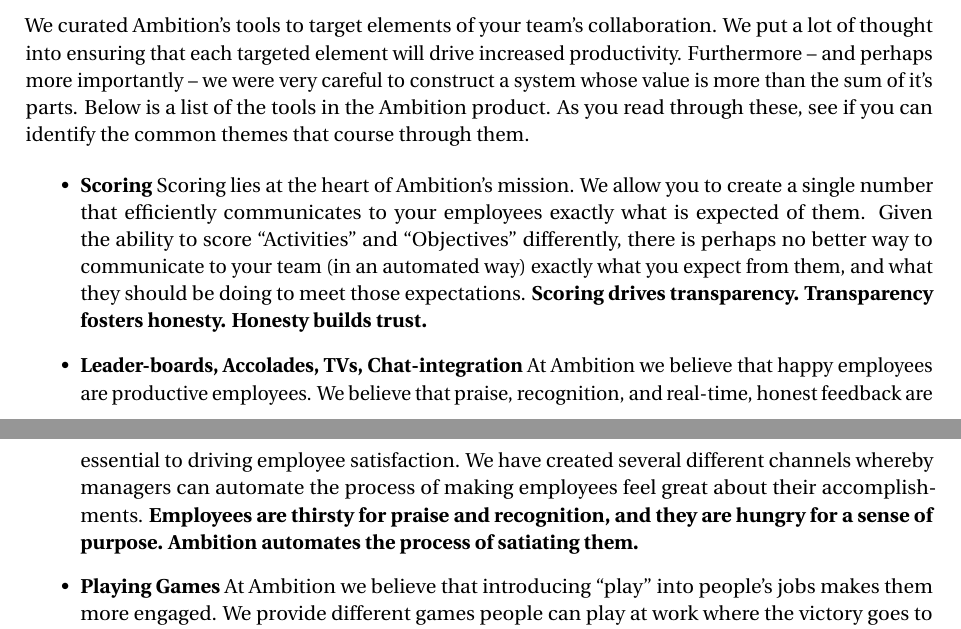
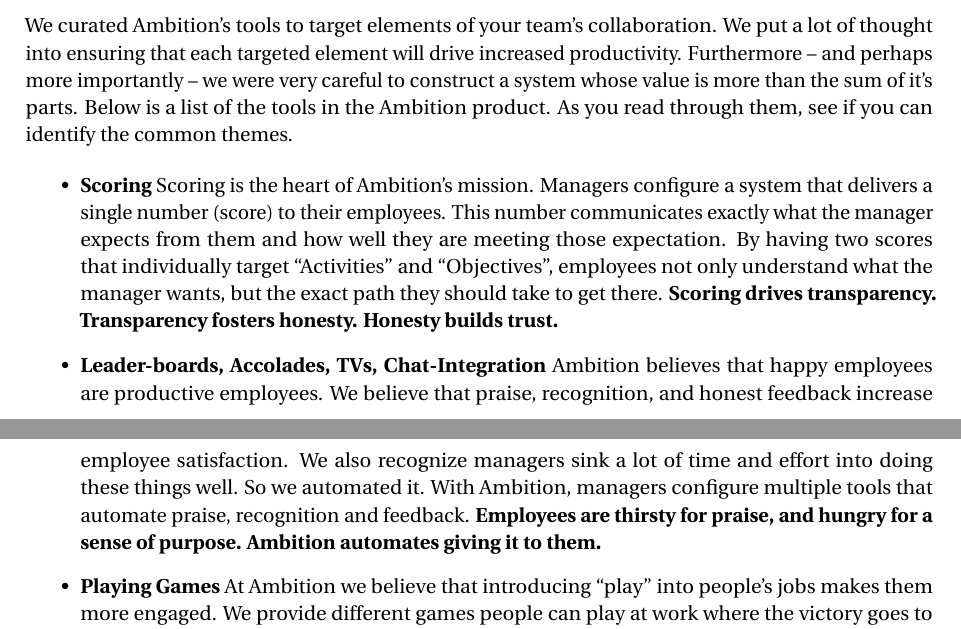
Before and after one commit to robdmc/ambition_value, a LaTeX paper (main.tex): two parts of pages 1 and 2 of 9, joined at a grey line, cut so that both start at the same text. Compiled offline with pdfLaTeX.

Commit message:
Updates from Overleaf

```diff
--- a/main.tex
+++ b/main.tex
@@ -133,12 +133,24 @@
 We curated Ambition's tools to target elements of your team's collaboration.  We put a lot of thought into ensuring that each targeted element will drive increased productivity.
 Furthermore -- and perhaps more importantly -- we were very careful to construct a system whose value is more than the sum of it's parts.
 Below is a list of the tools in the Ambition product.
-As you read through these, see if you can identify the common themes that course through them.
+As you read through them, see if you can identify the common themes.
 
 \begin{itemize}
-    \item \textbf{Scoring} Scoring lies at the heart of Ambition's mission.  We allow you to create a single number that efficiently communicates to your employees exactly what is expected of them.  Given the ability to score ``Activities'' and ``Objectives'' differently, there is perhaps no better way to communicate to your team (in an automated way) exactly what you expect from them, and what they should be doing to meet those expectations.  \textbf{Scoring drives transparency. Transparency fosters honesty.  Honesty builds trust.}
+    \item \textbf{Scoring}
+    Scoring is the heart of Ambition's mission.
+    Managers configure a system that delivers a single number (score) to their employees.
+    This number communicates exactly what the manager expects from them and how well they are meeting those expectation.
+    By having two scores that individually target ``Activities'' and ``Objectives'', employees not only understand what the manager wants, but the exact path they should take to get there.
+    \textbf{Scoring drives transparency. Transparency fosters honesty.  Honesty builds trust.}
 
-    \item \textbf{Leader-boards, Accolades, TVs, Chat-integration} At Ambition we believe that happy employees are productive employees.  We believe that praise, recognition, and real-time, honest feedback are essential to driving employee satisfaction.  We have created several different channels whereby managers can automate the process of making employees feel great about their accomplishments. \textbf{Employees are thirsty for praise and recognition, and they are hungry for a sense of purpose.  Ambition automates the process of satiating them.}
+    \item \textbf{Leader-boards, Accolades, TVs, Chat-Integration}
+    Ambition believes that happy employees are productive employees.
+    We believe that praise, recognition, and honest feedback increase employee satisfaction.
+    We also recognize managers sink a lot of time and effort into doing these things well.
+    So we automated it.
+    With Ambition, managers configure multiple tools that automate praise, recognition and feedback.
+    \textbf{Employees are thirsty for praise, and hungry for a sense of purpose.
+    Ambition automates giving it to them.}
 
     \item \textbf{Playing Games} At Ambition we believe that introducing ``play'' into people's jobs makes them more engaged.  We provide different games people can play at work where the victory goes to those who most effectively carry out the (manager-configurable) objective.  If we were to equate Ambition's different tools to elements of a good home-cooked meal, competitions would be the seasoning.  Thoughtfully used and presented with creativity, they are tremendously impactful. Applied haphazardly or overused they can destroy a perfectly good meal. \textbf{Competitions and games create excitement and drive engagement.}
 
```
